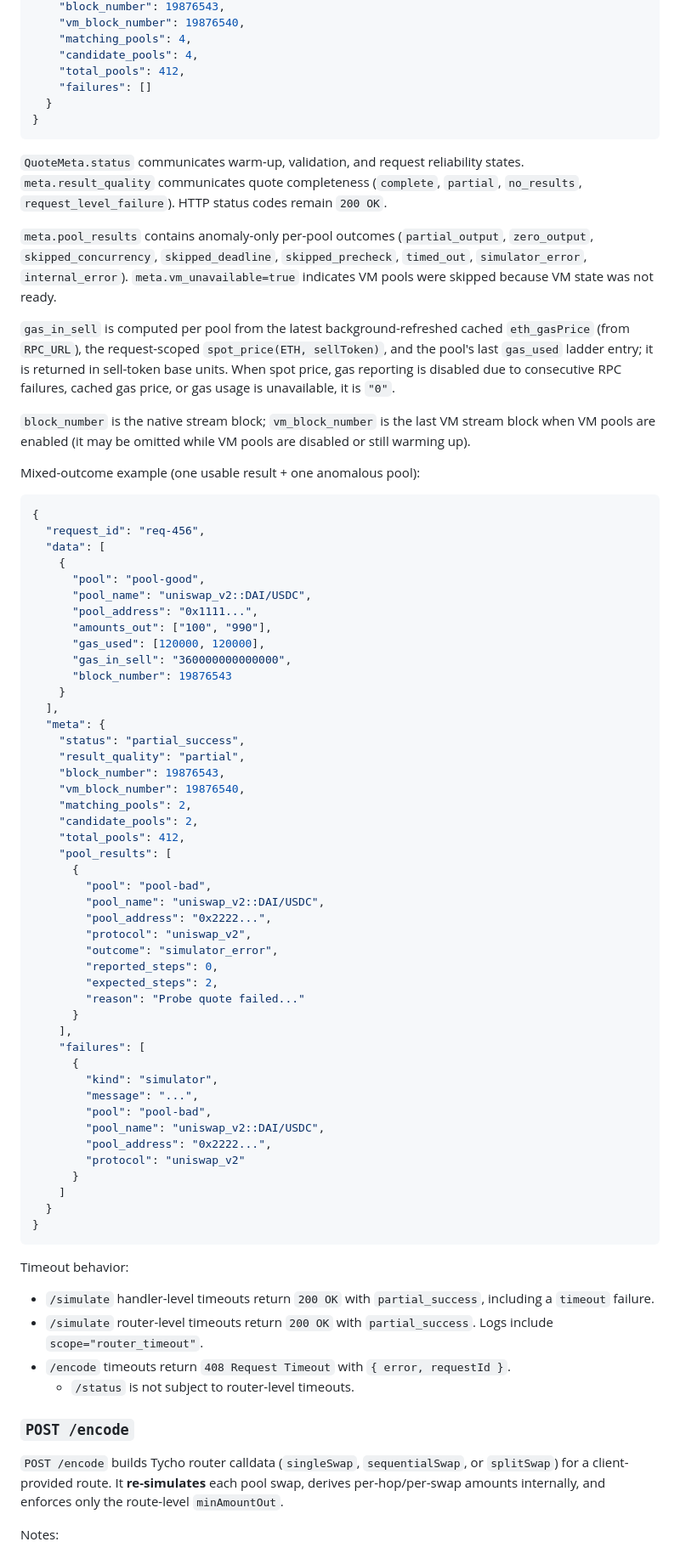
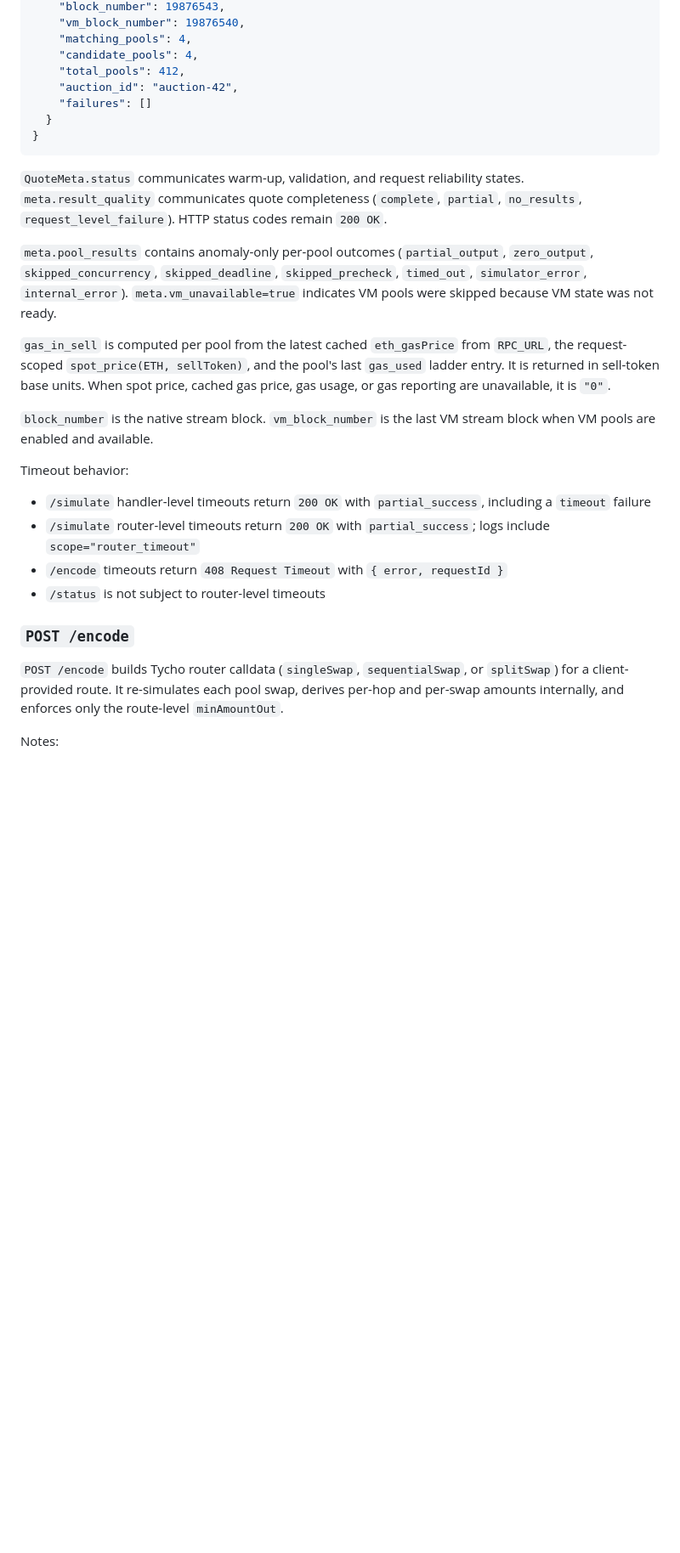
Before and after one commit to dewiz-xyz/tycho-simulation-server, a Markdown page: README.md, the part around one of its changes. Shown at 85% size. GitHub-like rendering; blank space fills up the shorter version.

````diff
--- a/README.md
+++ b/README.md
@@ -140,6 +182,7 @@ Response body:
     "matching_pools": 4,
     "candidate_pools": 4,
     "total_pools": 412,
+    "auction_id": "auction-42",
     "failures": []
   }
 }
@@ -149,70 +192,20 @@ Response body:
 
 `meta.pool_results` contains anomaly-only per-pool outcomes (`partial_output`, `zero_output`, `skipped_concurrency`, `skipped_deadline`, `skipped_precheck`, `timed_out`, `simulator_error`, `internal_error`). `meta.vm_unavailable=true` indicates VM pools were skipped because VM state was not ready.
 
-`gas_in_sell` is computed per pool from the latest background-refreshed cached `eth_gasPrice` (from `RPC_URL`), the request-scoped `spot_price(ETH, sellToken)`, and the pool's last `gas_used` ladder entry; it is returned in sell-token base units. When spot price, gas reporting is disabled due to consecutive RPC failures, cached gas price, or gas usage is unavailable, it is `"0"`.
+`gas_in_sell` is computed per pool from the latest cached `eth_gasPrice` from `RPC_URL`, the request-scoped `spot_price(ETH, sellToken)`, and the pool's last `gas_used` ladder entry. It is returned in sell-token base units. When spot price, cached gas price, gas usage, or gas reporting are unavailable, it is `"0"`.
 
-`block_number` is the native stream block; `vm_block_number` is the last VM stream block when VM pools are enabled (it may be omitted while VM pools are disabled or still warming up).
-
-Mixed-outcome example (one usable result + one anomalous pool):
-
-```json
-{
-  "request_id": "req-456",
-  "data": [
-    {
-      "pool": "pool-good",
-      "pool_name": "uniswap_v2::DAI/USDC",
-      "pool_address": "0x1111...",
-      "amounts_out": ["100", "990"],
-      "gas_used": [120000, 120000],
-      "gas_in_sell": "360000000000000",
-      "block_number": 19876543
-    }
-  ],
-  "meta": {
-    "status": "partial_success",
-    "result_quality": "partial",
-    "block_number": 19876543,
-    "vm_block_number": 19876540,
-    "matching_pools": 2,
-    "candidate_pools": 2,
-    "total_pools": 412,
-    "pool_results": [
-      {
-        "pool": "pool-bad",
-        "pool_name": "uniswap_v2::DAI/USDC",
-        "pool_address": "0x2222...",
-        "protocol": "uniswap_v2",
-        "outcome": "simulator_error",
-        "reported_steps": 0,
-        "expected_steps": 2,
-        "reason": "Probe quote failed..."
-      }
-    ],
-    "failures": [
-      {
-        "kind": "simulator",
-        "message": "...",
-        "pool": "pool-bad",
-        "pool_name": "uniswap_v2::DAI/USDC",
-        "pool_address": "0x2222...",
-        "protocol": "uniswap_v2"
-      }
-    ]
-  }
-}
-```
+`block_number` is the native stream block. `vm_block_number` is the last VM stream block when VM pools are enabled and available.
 
 Timeout behavior:
 
-- `/simulate` handler-level timeouts return `200 OK` with `partial_success`, including a `timeout` failure.
-- `/simulate` router-level timeouts return `200 OK` with `partial_success`. Logs include `scope="router_timeout"`.
-- `/encode` timeouts return `408 Request Timeout` with `{ error, requestId }`.
-  - `/status` is not subject to router-level timeouts.
+- `/simulate` handler-level timeouts return `200 OK` with `partial_success`, including a `timeout` failure
+- `/simulate` router-level timeouts return `200 OK` with `partial_success`; logs include `scope="router_timeout"`
+- `/encode` timeouts return `408 Request Timeout` with `{ error, requestId }`
+- `/status` is not subject to router-level timeouts
 
 ### `POST /encode`
 
-`POST /encode` builds Tycho router calldata (`singleSwap`, `sequentialSwap`, or `splitSwap`) for a client-provided route. It **re-simulates** each pool swap, derives per-hop/per-swap amounts internally, and enforces only the route-level `minAmountOut`.
+`POST /encode` builds Tycho router calldata (`singleSwap`, `sequentialSwap`, or `splitSwap`) for a client-provided route. It re-simulates each pool swap, derives per-hop and per-swap amounts internally, and enforces only the route-level `minAmountOut`.
 
 Notes:
 
````
Also changed, not shown: other parts of README.md (+99 -82 lines).
